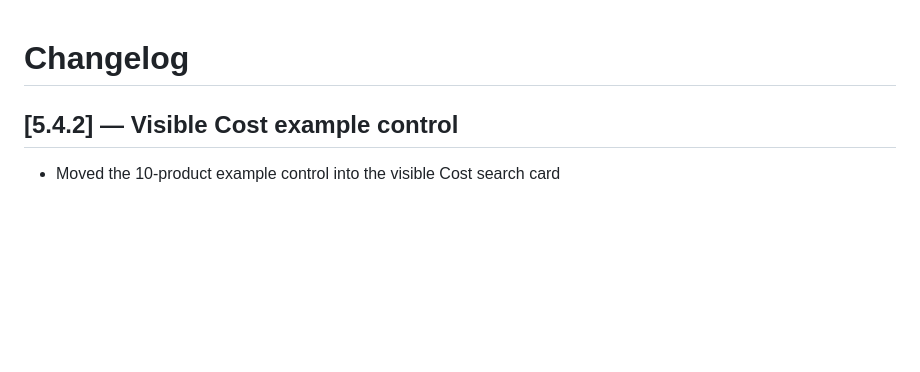
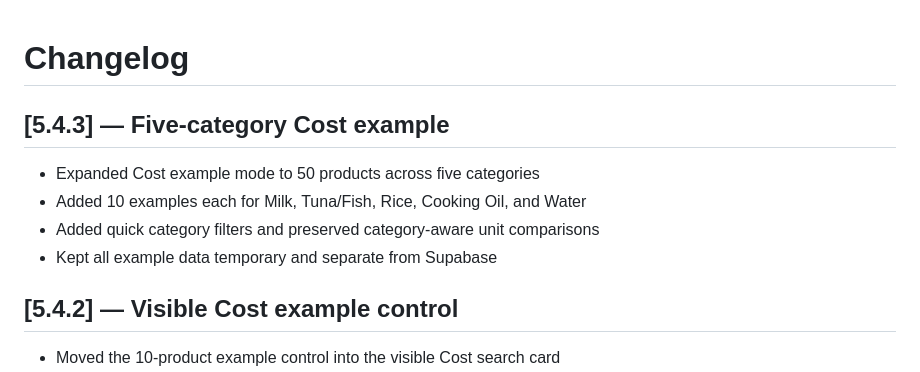
Before and after one commit to naappe/Bills, a Markdown page: CHANGELOG.md, the part around the change. GitHub-like rendering; blank space fills up the shorter version.

Commit message:
feat(cost): update CHANGELOG.md

```diff
--- a/CHANGELOG.md
+++ b/CHANGELOG.md
@@ -1,4 +1,11 @@
 # Changelog
+
+## [5.4.3] — Five-category Cost example
+
+- Expanded Cost example mode to 50 products across five categories
+- Added 10 examples each for Milk, Tuna/Fish, Rice, Cooking Oil, and Water
+- Added quick category filters and preserved category-aware unit comparisons
+- Kept all example data temporary and separate from Supabase
 
 ## [5.4.2] — Visible Cost example control
 
```
